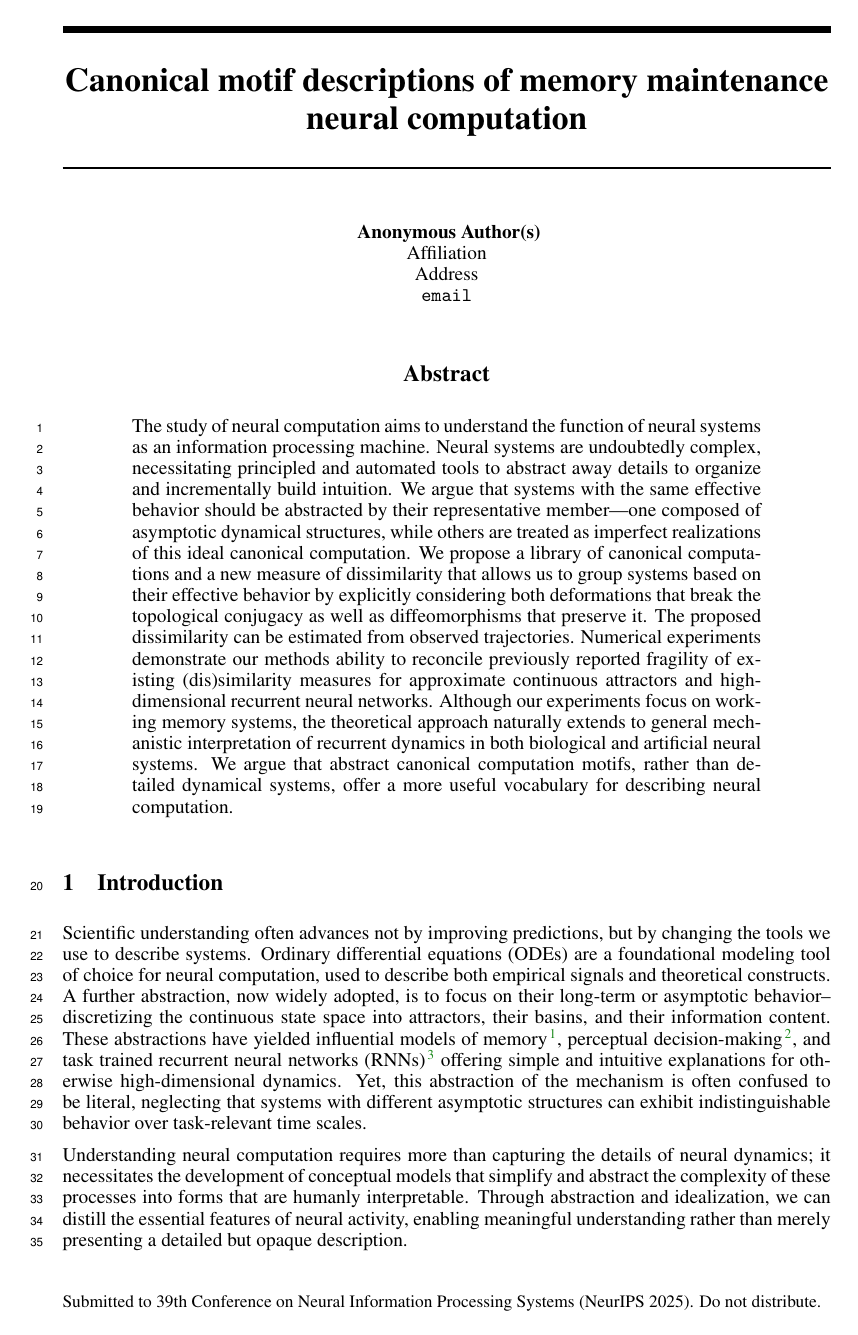
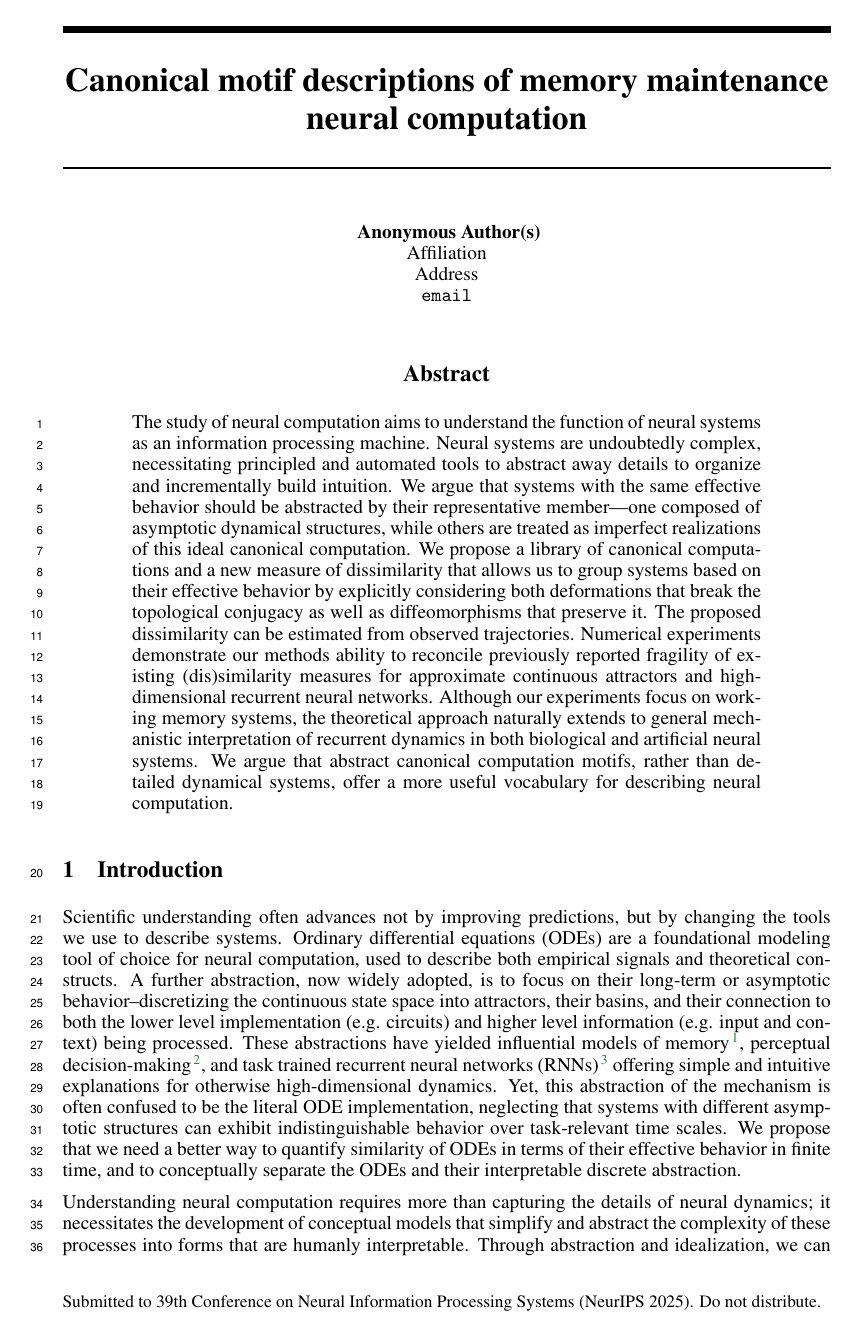
Before and after one commit to Asagodi/topological_diversity, a LaTeX paper (iam/interpretable_attractor_motifs.tex): page 1 of 40. Compiled offline with pdfLaTeX.

Commit message:
elaboration; def needs more edits.

```diff
--- a/iam/interpretable_attractor_motifs.tex
+++ b/iam/interpretable_attractor_motifs.tex
@@ -197,10 +197,10 @@ We argue that abstract canonical computation motifs, rather than detailed dynami
 \section{Introduction}\label{sec:intro}
 Scientific understanding often advances not by improving predictions, but by changing the tools we use to describe systems.
 Ordinary differential equations (ODEs) are a foundational modeling tool of choice for neural computation, used to describe both empirical signals and theoretical constructs.
-A further abstraction, now widely adopted, is to focus on their long-term or asymptotic behavior--discretizing the continuous state space into attractors, their basins, and their information content.
+A further abstraction, now widely adopted, is to focus on their long-term or asymptotic behavior--discretizing the continuous state space into attractors, their basins, and their connection to both the lower level implementation (e.g. circuits) and higher level information (e.g. input and context) being processed.
 These abstractions have yielded influential models of memory\citep{machens2008ca}, perceptual decision-making\citep{mante2013context}, and task trained recurrent neural networks (RNNs)\citep{driscoll2024flexible} offering simple and intuitive explanations for otherwise high-dimensional dynamics.
-Yet, this abstraction of the mechanism is often confused to be literal, neglecting that systems with different asymptotic structures can exhibit indistinguishable behavior over task-relevant time scales.
-
+Yet, this abstraction of the mechanism is often confused to be the literal ODE implementation, neglecting that systems with different asymptotic structures can exhibit indistinguishable behavior over task-relevant time scales.
+We propose that we need a better way to quantify similarity of ODEs in terms of their effective behavior in finite time, and to conceptually separate the ODEs and their interpretable discrete abstraction. % which resemble ODEs but
 
 %Understanding the relationship between neural activity and behavior is a fundamental question in neuroscience.
 Understanding neural computation requires more than capturing the details of neural dynamics; it necessitates the development of conceptual models that simplify and abstract the complexity of these processes into forms that are humanly interpretable.
```
